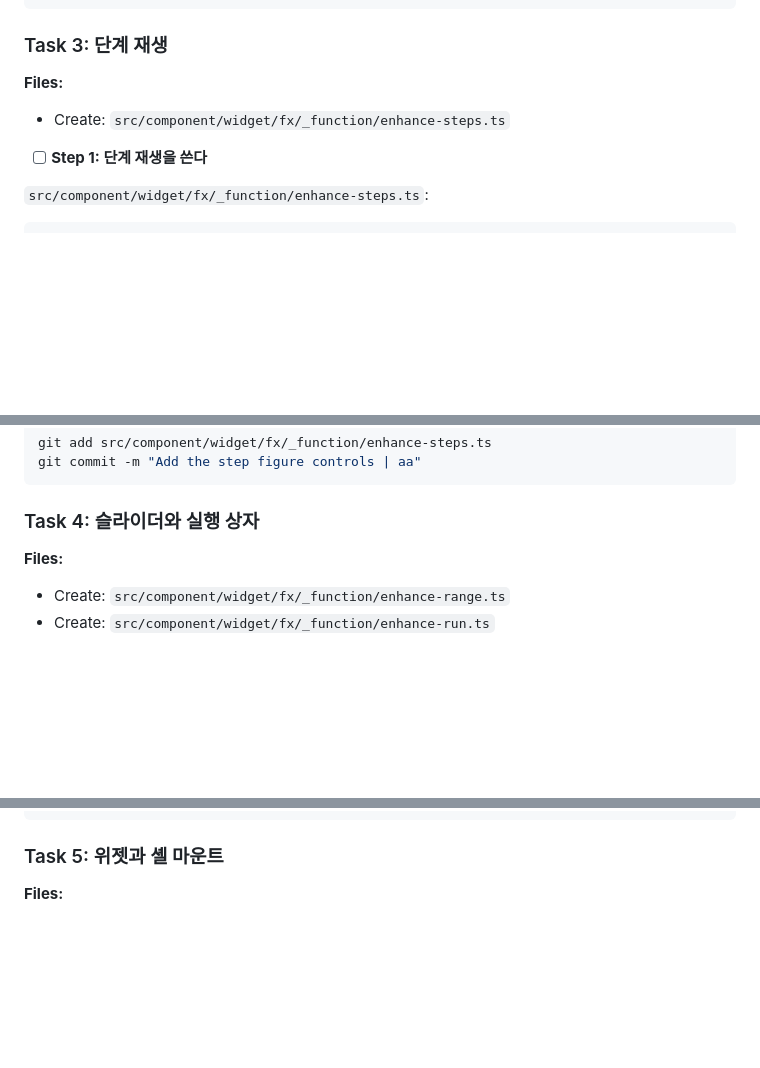
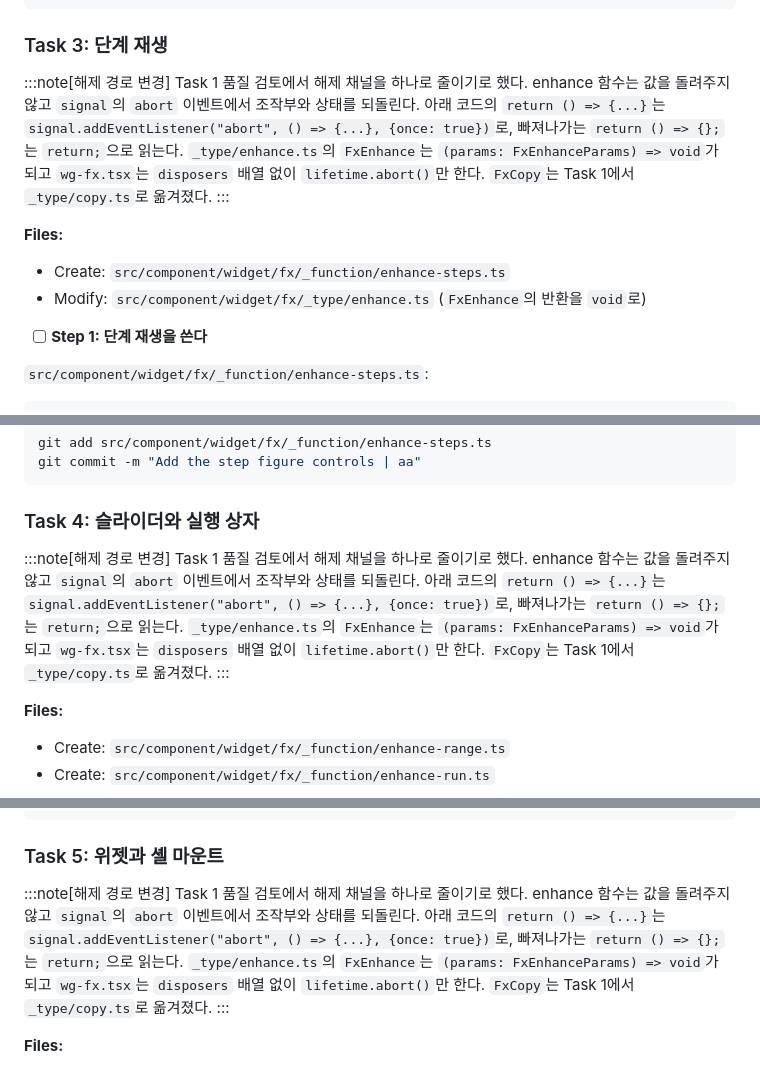
Before and after one commit to minu-ha/for-humanity, a Markdown page: content/private/fx-plan.md, 3 parts joined by grey strips. GitHub-like rendering; blank space fills up the shorter version.

Commit message:
Note the single teardown channel in the fx plan | aa

````diff
--- a/content/private/fx-plan.md
+++ b/content/private/fx-plan.md
@@ -643,8 +643,13 @@ git commit -m "Add the figure control button and icon helpers | aa"
 
 ### Task 3: 단계 재생
 
+:::note[해제 경로 변경]
+Task 1 품질 검토에서 해제 채널을 하나로 줄이기로 했다. enhance 함수는 값을 돌려주지 않고 `signal`의 `abort` 이벤트에서 조작부와 상태를 되돌린다. 아래 코드의 `return () => {...}`는 `signal.addEventListener("abort", () => {...}, {once: true})`로, 빠져나가는 `return () => {};`는 `return;`으로 읽는다. `_type/enhance.ts`의 `FxEnhance`는 `(params: FxEnhanceParams) => void`가 되고 `wg-fx.tsx`는 `disposers` 배열 없이 `lifetime.abort()`만 한다. `FxCopy`는 Task 1에서 `_type/copy.ts`로 옮겨졌다.
+:::
+
 **Files:**
 - Create: `src/component/widget/fx/_function/enhance-steps.ts`
+- Modify: `src/component/widget/fx/_type/enhance.ts` (`FxEnhance`의 반환을 `void`로)
 
 - [ ] **Step 1: 단계 재생을 쓴다**
 
@@ -906,6 +911,10 @@ git commit -m "Add the step figure controls | aa"
 
 ### Task 4: 슬라이더와 실행 상자
 
+:::note[해제 경로 변경]
+Task 1 품질 검토에서 해제 채널을 하나로 줄이기로 했다. enhance 함수는 값을 돌려주지 않고 `signal`의 `abort` 이벤트에서 조작부와 상태를 되돌린다. 아래 코드의 `return () => {...}`는 `signal.addEventListener("abort", () => {...}, {once: true})`로, 빠져나가는 `return () => {};`는 `return;`으로 읽는다. `_type/enhance.ts`의 `FxEnhance`는 `(params: FxEnhanceParams) => void`가 되고 `wg-fx.tsx`는 `disposers` 배열 없이 `lifetime.abort()`만 한다. `FxCopy`는 Task 1에서 `_type/copy.ts`로 옮겨졌다.
+:::
+
 **Files:**
 - Create: `src/component/widget/fx/_function/enhance-range.ts`
 - Create: `src/component/widget/fx/_function/enhance-run.ts`
@@ -1098,6 +1107,10 @@ git commit -m "Add the slider and run box figures | aa"
 ```
 
 ### Task 5: 위젯과 셸 마운트
+
+:::note[해제 경로 변경]
+Task 1 품질 검토에서 해제 채널을 하나로 줄이기로 했다. enhance 함수는 값을 돌려주지 않고 `signal`의 `abort` 이벤트에서 조작부와 상태를 되돌린다. 아래 코드의 `return () => {...}`는 `signal.addEventListener("abort", () => {...}, {once: true})`로, 빠져나가는 `return () => {};`는 `return;`으로 읽는다. `_type/enhance.ts`의 `FxEnhance`는 `(params: FxEnhanceParams) => void`가 되고 `wg-fx.tsx`는 `disposers` 배열 없이 `lifetime.abort()`만 한다. `FxCopy`는 Task 1에서 `_type/copy.ts`로 옮겨졌다.
+:::
 
 **Files:**
 - Create: `src/component/widget/fx/wg-fx.tsx`
````
